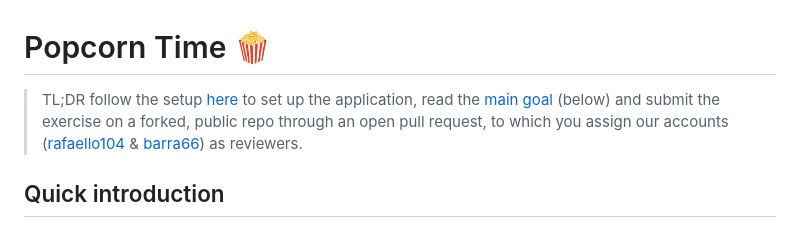
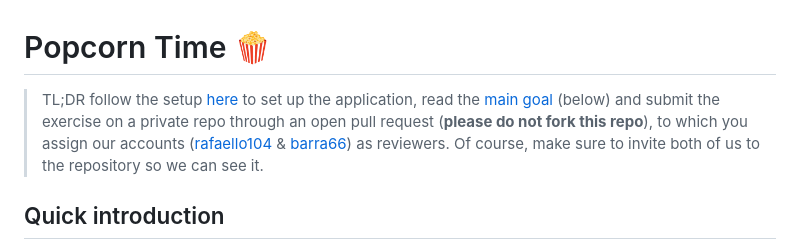
Before and after one commit to databrydge/popcorn-time, a Markdown page: README.md, the part around the change. Drawn GitHub-style.

```diff
--- a/README.md
+++ b/README.md
@@ -1,5 +1,5 @@
 # Popcorn Time :popcorn:
-> TL;DR follow the setup [here](setup.md) to set up the application, read the [main goal](#main--mandatory-goal) (below) and submit the exercise on a forked, public repo through an open pull request, to which you assign our accounts ([rafaello104](https://github.com/rafaello104) & [barra66](https://github.com/barra66)) as reviewers.
+> TL;DR follow the setup [here](setup.md) to set up the application, read the [main goal](#main--mandatory-goal) (below) and submit the exercise on a private repo through an open pull request (**please do not fork this repo**), to which you assign our accounts ([rafaello104](https://github.com/rafaello104) & [barra66](https://github.com/barra66)) as reviewers. Of course, make sure to invite both of us to the repository so we can see it.
 
 ## Quick introduction
 
```
